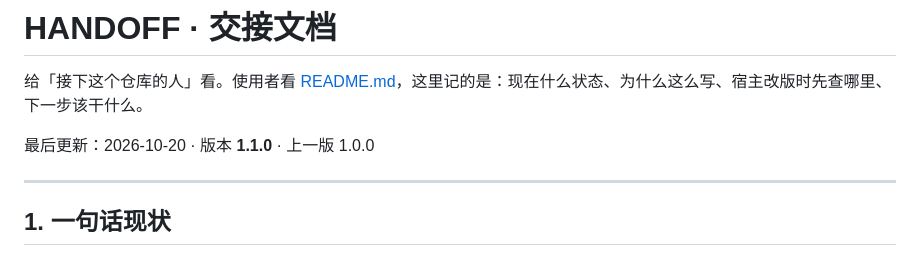
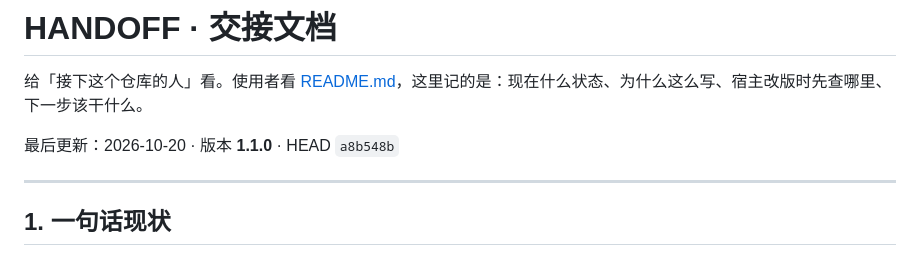
Before and after one commit to tupi00/dsh-step-fold, a Markdown page: HANDOFF.md, the part around one of its changes. Drawn GitHub-style.

Commit message:
docs: HANDOFF 同步到 1.1.0（HEAD + CHANGELOG 待办勾选）

```diff
--- a/HANDOFF.md
+++ b/HANDOFF.md
@@ -2,7 +2,7 @@
 
 给「接下这个仓库的人」看。使用者看 [README.md](./README.md)，这里记的是：现在什么状态、为什么这么写、宿主改版时先查哪里、下一步该干什么。
 
-最后更新：2026-10-20 · 版本 **1.1.0** · 上一版 1.0.0
+最后更新：2026-10-20 · 版本 **1.1.0** · HEAD `a8b548b`
 
 ---
 
```
Also changed, not shown: other parts of HANDOFF.md (+1 -1 lines).
